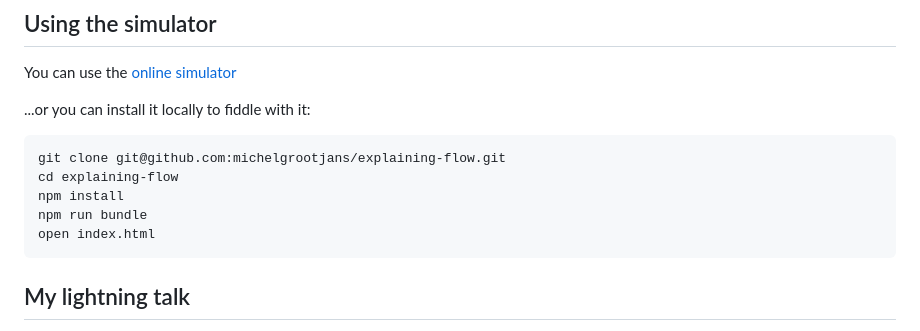
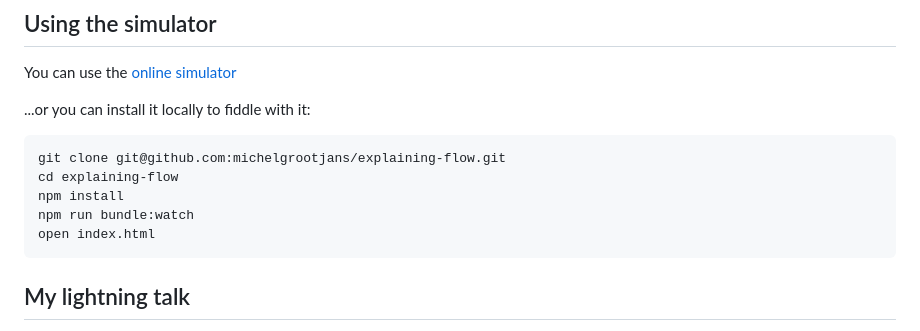
Before and after one commit to michelgrootjans/explaining-flow, a Markdown page: readme.md, the part around the change. Drawn GitHub-style.

Commit message:
Update README to replace `npm run bundle` with `npm run bundle:watch`

````diff
--- a/readme.md
+++ b/readme.md
@@ -16,7 +16,7 @@ You can use the [online simulator](https://michelgrootjans.github.io/explaining-
 git clone git@github.com:michelgrootjans/explaining-flow.git
 cd explaining-flow
 npm install
-npm run bundle
+npm run bundle:watch
 open index.html
 ```
 
````
